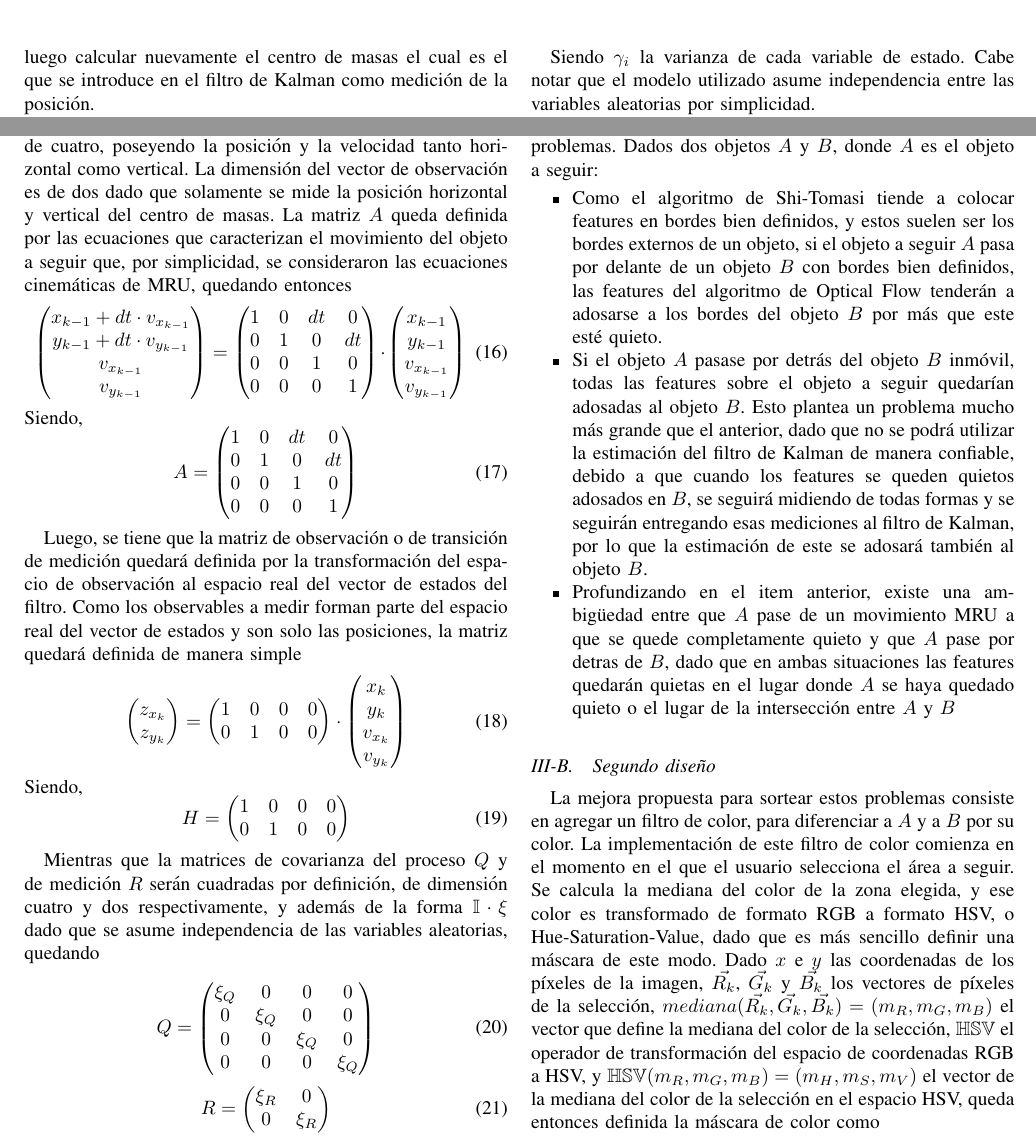
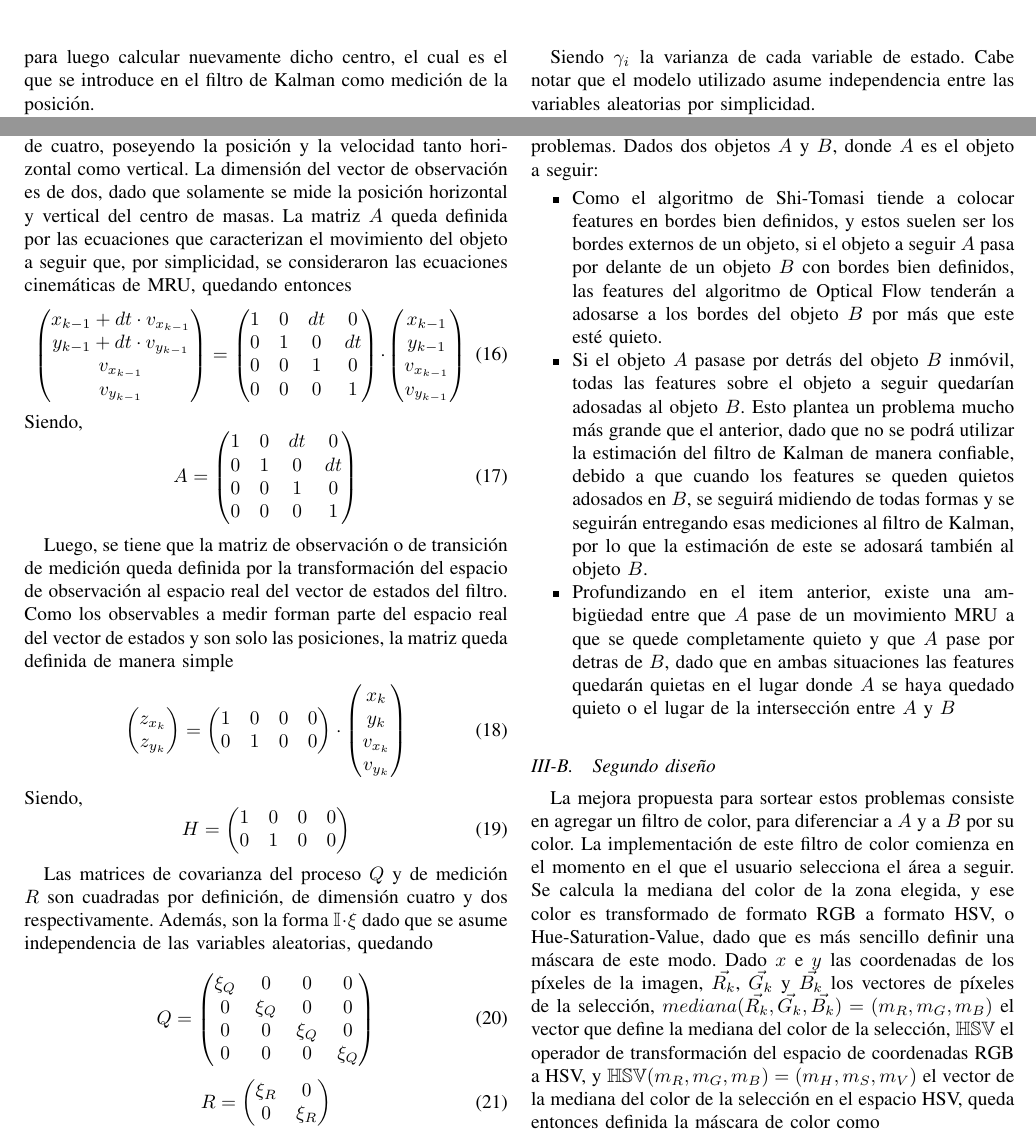
Before and after one commit to amechu/TP_FINAL_ASSD, a LaTeX paper (Informe/Informe.tex, which reads Informe/secciones/aportes.tex): two parts of page 6 of 10, joined at a grey line, cut so that both start at the same text. Compiled offline with pdfLaTeX; a missing font is replaced by an installed copy or a similar font; a LaTeX package or settings file that is missing is left out.

Commit message:
Update aportes.tex

```diff
--- a/Informe/secciones/aportes.tex
+++ b/Informe/secciones/aportes.tex
@@ -1,9 +1,9 @@
 
 \subsection{Primer diseño}
 
-A partir de una selección del video proporcionada por el usuario se obtienen las mejores features del objeto seleccionado utilizando el algoritmo de Shi-Tomasi. Luego, mediante el algoritmo de Lucas-Kanade de Optical Flow se obtiene la evolución de dichas features en el tiempo. A este cúmulo de puntos se le calcula el centro de masas $\mu$ y el centro de inercia $\sigma$. Se rechazan los puntos de este cúmulo que se encuentren a una distancia mayor a $k_{\sigma}\sigma$ respecto al centro de masas, para luego calcular nuevamente el centro de masas el cual es el que se introduce en el filtro de Kalman como medición de la posición.
+A partir de una selección del video proporcionada por el usuario se obtienen las mejores features del objeto deseado, utilizando el algoritmo de Shi-Tomasi. Luego, mediante el de Lucas-Kanade de Optical Flow se obtiene la evolución de dichas features en el tiempo. A este cúmulo de puntos se le calcula el centro de masas $\mu$ y el centro de inercia $\sigma$. Se rechazan los puntos de este cúmulo que se encuentren a una distancia mayor a $k_{\sigma}\sigma$ respecto al centro de masas, para luego calcular nuevamente dicho centro, el cual es el que se introduce en el filtro de Kalman como medición de la posición.
 
-La dimensión del vector de estados del filtro de Kalman es de cuatro, poseyendo la posición y la velocidad tanto horizontal como vertical. La dimensión del vector de observación es de dos dado que solamente se mide la posición horizontal y vertical del centro de masas. La matriz $A$ queda definida por las ecuaciones que caracterizan el movimiento del objeto a seguir que, por simplicidad, se consideraron las ecuaciones cinemáticas de MRU, quedando entonces
+La dimensión del vector de estados del filtro de Kalman es de cuatro, poseyendo la posición y la velocidad tanto horizontal como vertical. La dimensión del vector de observación es de dos, dado que solamente se mide la posición horizontal y vertical del centro de masas. La matriz $A$ queda definida por las ecuaciones que caracterizan el movimiento del objeto a seguir que, por simplicidad, se consideraron las ecuaciones cinemáticas de MRU, quedando entonces
 \begin{equation}
 \begin{pmatrix} x_{k-1} + dt\cdot v_{x_{k-1}} \\y_{k-1} + dt\cdot v_{y_{k-1}} \\ v_{x_{k-1}}  \\ v_{y_{k-1}} \end{pmatrix} =\begin{pmatrix}
 1 & 0 & dt  & 0\\
@@ -23,7 +23,7 @@ A =
 \end{pmatrix}
 \end{equation}
 
-Luego, se tiene que la matriz de observación o de transición de medición quedará definida por la transformación del espacio de observación al espacio real del vector de estados del filtro. Como los observables a medir forman parte del espacio real del vector de estados y son solo las posiciones, la matriz quedará definida de manera simple
+Luego, se tiene que la matriz de observación o de transición de medición queda definida por la transformación del espacio de observación al espacio real del vector de estados del filtro. Como los observables a medir forman parte del espacio real del vector de estados y son solo las posiciones, la matriz queda definida de manera simple
 \begin{equation}
 \begin{pmatrix} z_{x_{k}} \\ z_{y_{k}} \end{pmatrix}=\begin{pmatrix}
 1 & 0 & 0  & 0\\
@@ -39,7 +39,7 @@ H =
 \end{pmatrix}
 \end{equation}
 
-Mientras que la matrices de covarianza del proceso $Q$ y de medición $R$ serán cuadradas por definición, de dimensión cuatro y dos respectivamente, y además de la forma $\mathbb{I}\cdot \xi$ dado que se asume independencia de las variables aleatorias, quedando
+Las matrices de covarianza del proceso $Q$ y de medición $R$ son cuadradas por definición, de dimensión cuatro y dos respectivamente. Además, son la forma $\mathbb{I}\cdot \xi$ dado que se asume independencia de las variables aleatorias, quedando
 
 \begin{equation}
 Q =
```
Also changed, not shown: Informe/secciones/aportes.tex (1 more changed lines).
